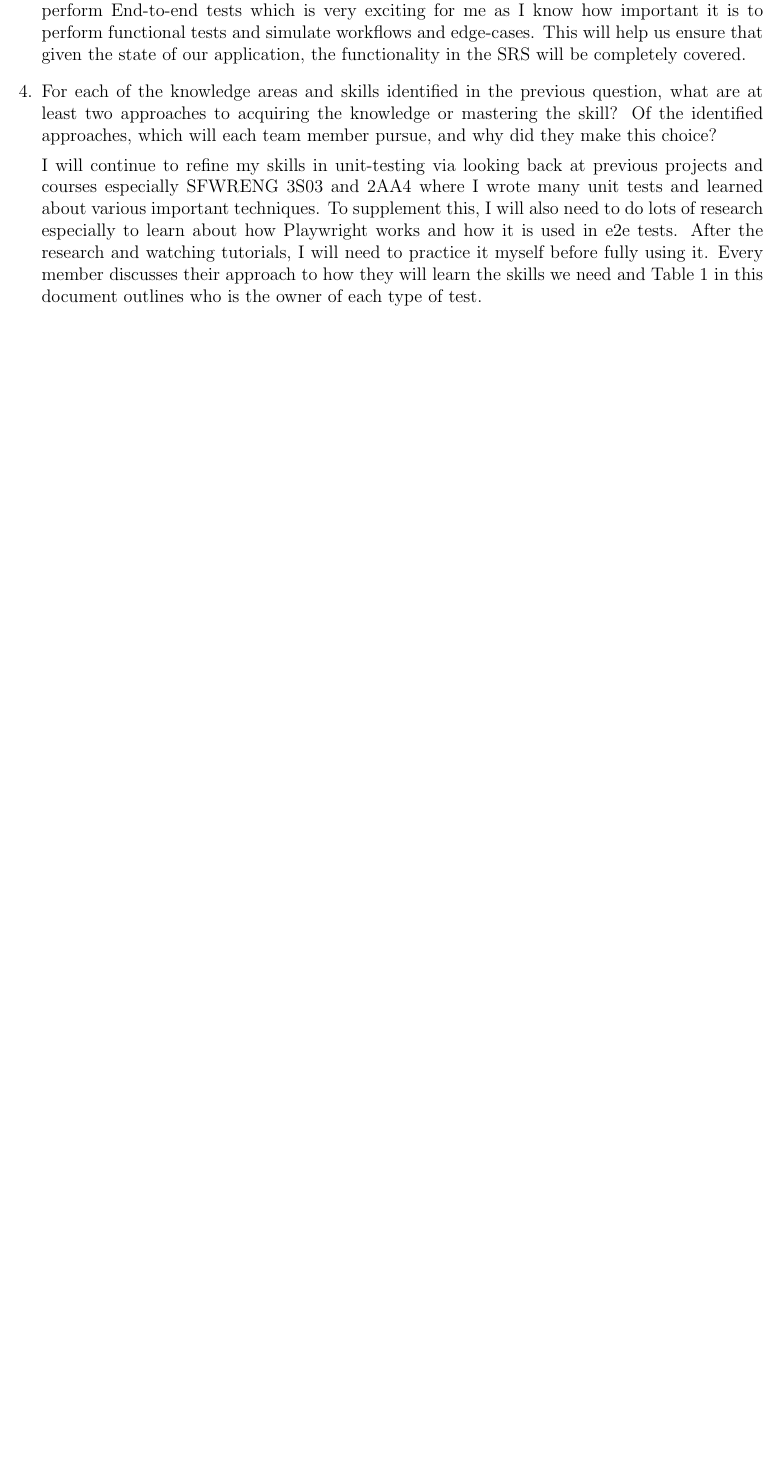
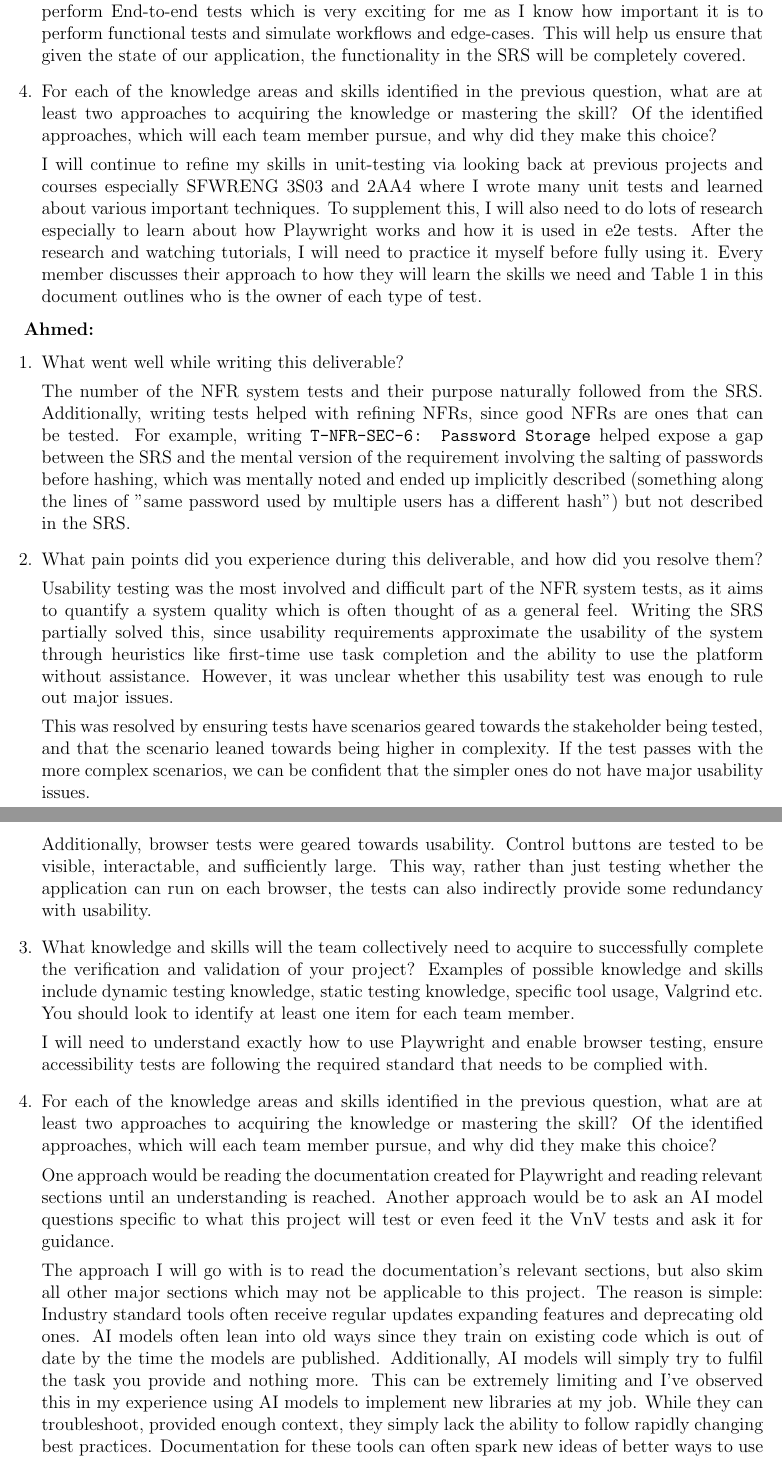
Before and after one commit to Ayushpatel2026/Keystone, a LaTeX document (docs/VnVPlan/VnVPlan.tex): part of page 68 of 68 before the commit and two parts of pages 68 and 69 of 69 after it, the two joined at a grey line, cut so that both start at the same text, the shorter picture padded with empty space. Compiled offline with pdfLaTeX; a LaTeX package or settings file that is missing is left out.

Commit message:
docs(VnV-Plan): Ahmed reflection

```diff
--- a/docs/VnVPlan/VnVPlan.tex
+++ b/docs/VnVPlan/VnVPlan.tex
@@ -2393,4 +2393,68 @@ graduate attribute of Lifelong Learning.
 
 \end{enumerate}
 
+\textbf{Ahmed:}
+\begin{enumerate}
+  \item What went well while writing this deliverable?
+
+  The number of the NFR system tests and their purpose naturally followed from the SRS.
+  Additionally, writing tests helped with refining NFRs, since good NFRs are ones that
+  can be tested. For example, writing \texttt{T-NFR-SEC-6: Password Storage} helped
+  expose a gap between the SRS and the mental version of the requirement involving the
+  salting of passwords before hashing, which was mentally noted and ended up implicitly
+  described (something along the lines of "same password used by multiple users has a
+  different hash") but not described in the SRS.
+
+  \item What pain points did you experience during this deliverable, and how
+    did you resolve them?
+
+  Usability testing was the most involved and difficult part of the NFR system tests,
+  as it aims to quantify a system quality which is often thought of as a general feel.
+  Writing the SRS partially solved this, since usability requirements approximate the
+  usability of the system through heuristics like first-time use task completion and
+  the ability to use the platform without assistance. However, it was unclear whether
+  this usability test was enough to rule out major issues.
+
+  This was resolved by ensuring tests have scenarios geared towards the stakeholder being tested,
+  and that the scenario leaned towards being higher in complexity. If the test passes with the more
+  complex scenarios, we can be confident that the simpler ones do not have major usability issues.
+
+  Additionally, browser tests were geared towards usability. Control buttons are tested to be visible,
+  interactable, and sufficiently large. This way, rather than just testing whether the application
+  can run on each browser, the tests can also indirectly provide some redundancy with usability.
+
+  \item What knowledge and skills will the team collectively need to acquire to
+  successfully complete the verification and validation of your project?
+  Examples of possible knowledge and skills include dynamic testing knowledge,
+  static testing knowledge, specific tool usage, Valgrind etc.  You should look to
+  identify at least one item for each team member.
+
+  I will need to understand exactly how to use Playwright and enable browser testing,
+  ensure accessibility tests are following the required standard that needs to be complied
+  with.
+
+  \item For each of the knowledge areas and skills identified in the previous
+  question, what are at least two approaches to acquiring the knowledge or
+  mastering the skill?  Of the identified approaches, which will each team
+  member pursue, and why did they make this choice?
+
+  One approach would be reading the documentation created for Playwright and
+  reading relevant sections until an understanding is reached. Another approach
+  would be to ask an AI model questions specific to what this project will test
+  or even feed it the VnV tests and ask it for guidance.
+
+  The approach I will go with is to read the documentation's relevant sections,
+  but also skim all other major sections which may not be applicable to this project.
+  The reason is simple: Industry standard tools often receive regular updates expanding
+  features and deprecating old ones. AI models often lean into old ways
+  since they train on existing code which is out of date by the time the models are published.
+  Additionally, AI models will simply try to fulfil the task you provide and nothing more.
+  This can be extremely limiting and I've observed this in my experience using AI models to
+  implement new libraries at my job. While they can troubleshoot, provided enough context,
+  they simply lack the ability to follow rapidly changing best practices.
+  Documentation for these tools can often spark new ideas of better ways to use them than
+  were thought of during planning. This is also the reason for skimming "irrelevant" sections.
+
+\end{enumerate}
+
 \end{document}
```
